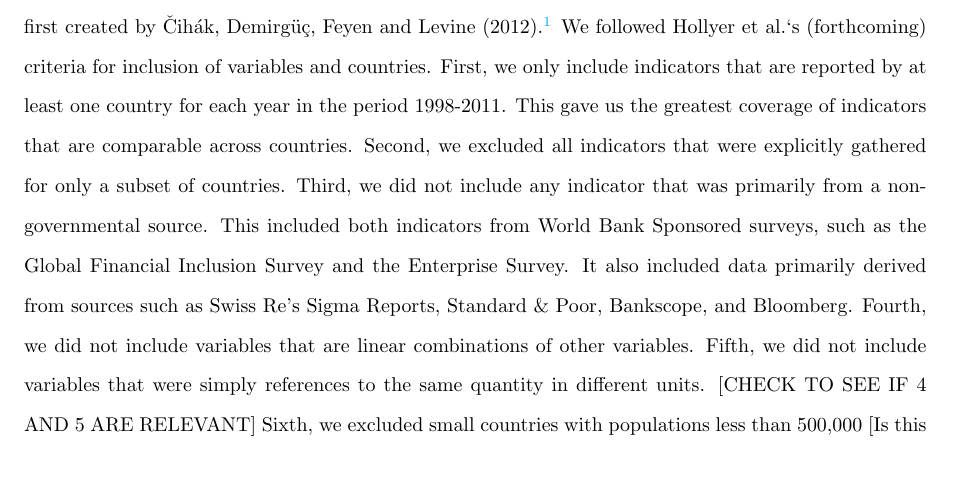
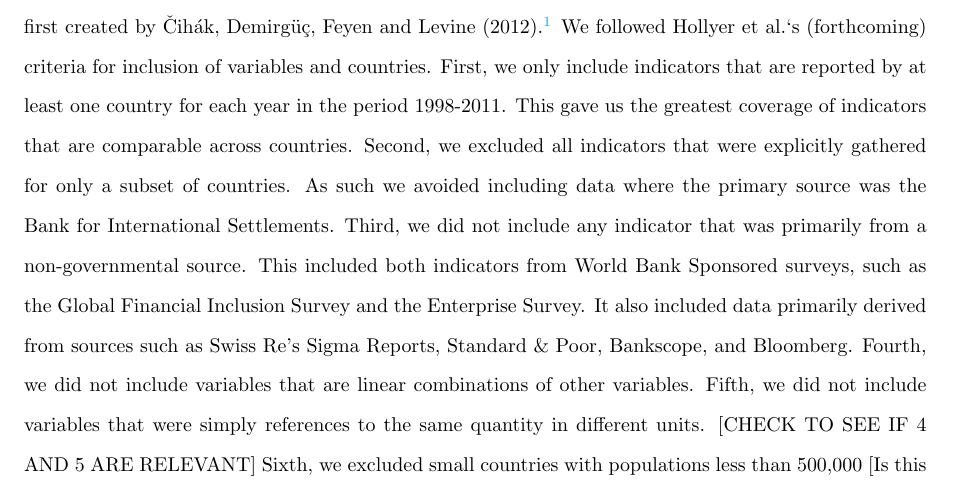
Before and after one commit to FGCH/FRTIndex, a LaTeX paper (paper/FRTIndexPaper.tex): part of page 1 of 2, cut so that both start at the same text. Compiled offline with pdfLaTeX.

Commit message:
slaughter

```diff
--- a/paper/FRTIndexPaper.tex
+++ b/paper/FRTIndexPaper.tex
@@ -47,8 +47,7 @@ For financial supervision to be effective, supervisors need accurate information
 
 \subsection{Data}
 
-To measure financial supervisory transparency we first gathered data on whether or governments reported data on a number of indicators included in the World Bank's Global Financial Development Data set first created by \cite{Cihak2012}.\footnote{Access to the most updated version of the data set is available through \url{http://data.worldbank.org/data-catalog/global-financial-development}. Accessed February 2014.} We followed Hollyer et al.`s \citeyearpar{Hollyer2014} criteria for inclusion of variables and countries. First, we only include indicators that are reported by at least one country for each year in the period 1998-2011. This gave us the greatest coverage of indicators that are comparable across countries. Second, we excluded all indicators that were explicitly gathered for only a subset of countries. Third, we did not include any indicator that was primarily from a non-governmental source. This included both indicators from World Bank Sponsored surveys, such as the Global Financial Inclusion Survey and the Enterprise Survey. It also included data primarily derived from sources such as Swiss Re's Sigma Reports, Standard \& Poor, Bankscope, and Bloomberg. Fourth, we did not include variables that are linear combinations of other variables. Fifth, we did not include variables that were simply references to the same quantity in different units. [CHECK TO SEE IF 4 AND 5 ARE RELEVANT] Sixth, we excluded small countries with populations less than 500,000 [Is this appropriate? Maybe this excludes some offshore centers?]
-
+To measure financial supervisory transparency we first gathered data on whether or governments reported data on a number of indicators included in the World Bank's Global Financial Development Data set first created by \cite{Cihak2012}.\footnote{Access to the most updated version of the data set is available through \url{http://data.worldbank.org/data-catalog/global-financial-development}. Accessed February 2014.} We followed Hollyer et al.`s \citeyearpar{Hollyer2014} criteria for inclusion of variables and countries. First, we only include indicators that are reported by at least one country for each year in the period 1998-2011. This gave us the greatest coverage of indicators that are comparable across countries. Second, we excluded all indicators that were explicitly gathered for only a subset of countries. As such we avoided including data where the primary source was the Bank for International Settlements. Third, we did not include any indicator that was primarily from a non-governmental source. This included both indicators from World Bank Sponsored surveys, such as the Global Financial Inclusion Survey and the Enterprise Survey. It also included data primarily derived from sources such as Swiss Re's Sigma Reports, Standard \& Poor, Bankscope, and Bloomberg. Fourth, we did not include variables that are linear combinations of other variables. Fifth, we did not include variables that were simply references to the same quantity in different units. [CHECK TO SEE IF 4 AND 5 ARE RELEVANT] Sixth, we excluded small countries with populations less than 500,000 [Is this appropriate? Maybe this excludes some offshore centers?]
 
 
 \bibliographystyle{apsr}
```
Also changed, not shown: 1 other file.
